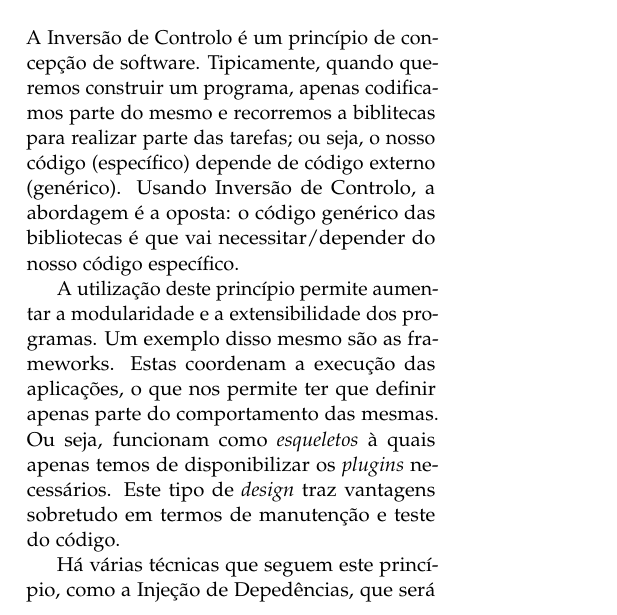
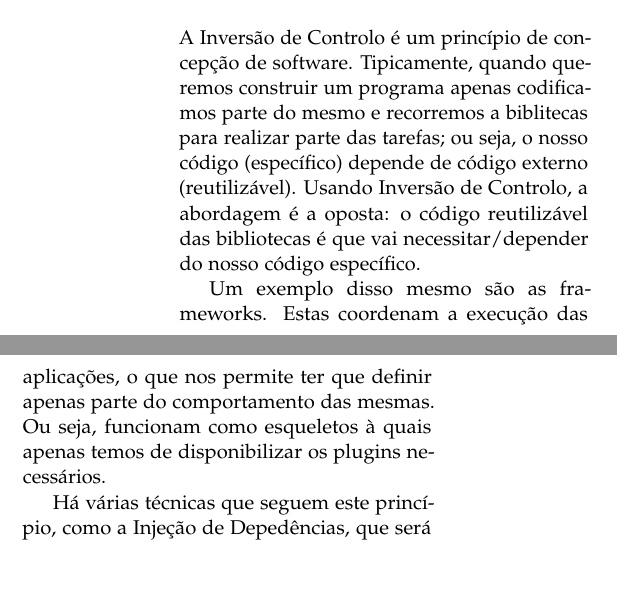
Before and after one commit to miguelpinto98/AA_Relat, a LaTeX paper (2.Paper/article.tex, which reads 2.Paper/inversao.tex): part of one column of page 1 of 2 before the commit and two parts of the columns of page 1 of 2 after it, the two joined at a grey line, cut so that both start at the same text, the shorter picture padded with empty space. Compiled offline with pdfLaTeX.

Commit message:
introdução

```diff
--- a/2.Paper/inversao.tex
+++ b/2.Paper/inversao.tex
@@ -1,7 +1,7 @@
 \section{Inversão de controlo}
 
-A Inversão de Controlo é um princípio de concepção de software. Tipicamente, quando queremos construir um programa, apenas codificamos parte do mesmo e recorremos a biblitecas para realizar parte das tarefas; ou seja, o nosso código (específico) depende de código externo (genérico). Usando Inversão de Controlo, a abordagem é a oposta: o código genérico das bibliotecas é que vai necessitar/depender do nosso código específico.
+A Inversão de Controlo é um princípio de concepção de software. Tipicamente, quando queremos construir um programa apenas codificamos parte do mesmo e recorremos a biblitecas para realizar parte das tarefas; ou seja, o nosso código (específico) depende de código externo (reutilizável). Usando Inversão de Controlo, a abordagem é a oposta: o código reutilizável das bibliotecas é que vai necessitar/depender do nosso código específico.
 
-A utilização deste princípio permite aumentar a modularidade e a extensibilidade dos programas. Um exemplo disso mesmo são as frameworks. Estas coordenam a execução das aplicações, o que nos permite ter que definir apenas parte do comportamento das mesmas. Ou seja, funcionam como \textit{esqueletos} à quais apenas temos de disponibilizar os \textit{plugins} necessários. Este tipo de \textit{design} traz vantagens sobretudo em termos de manutenção e teste do código.
+Um exemplo disso mesmo são as frameworks. Estas coordenam a execução das aplicações, o que nos permite ter que definir apenas parte do comportamento das mesmas. Ou seja, funcionam como esqueletos à quais apenas temos de disponibilizar os plugins necessários.
 
 Há várias técnicas que seguem este princípio, como a Injeção de Depedências, que será apresentada na secção seguinte.
```
Also changed, not shown: 2.Paper/introduction.tex (+3 -2 lines), 2.Paper/article.pdf.
